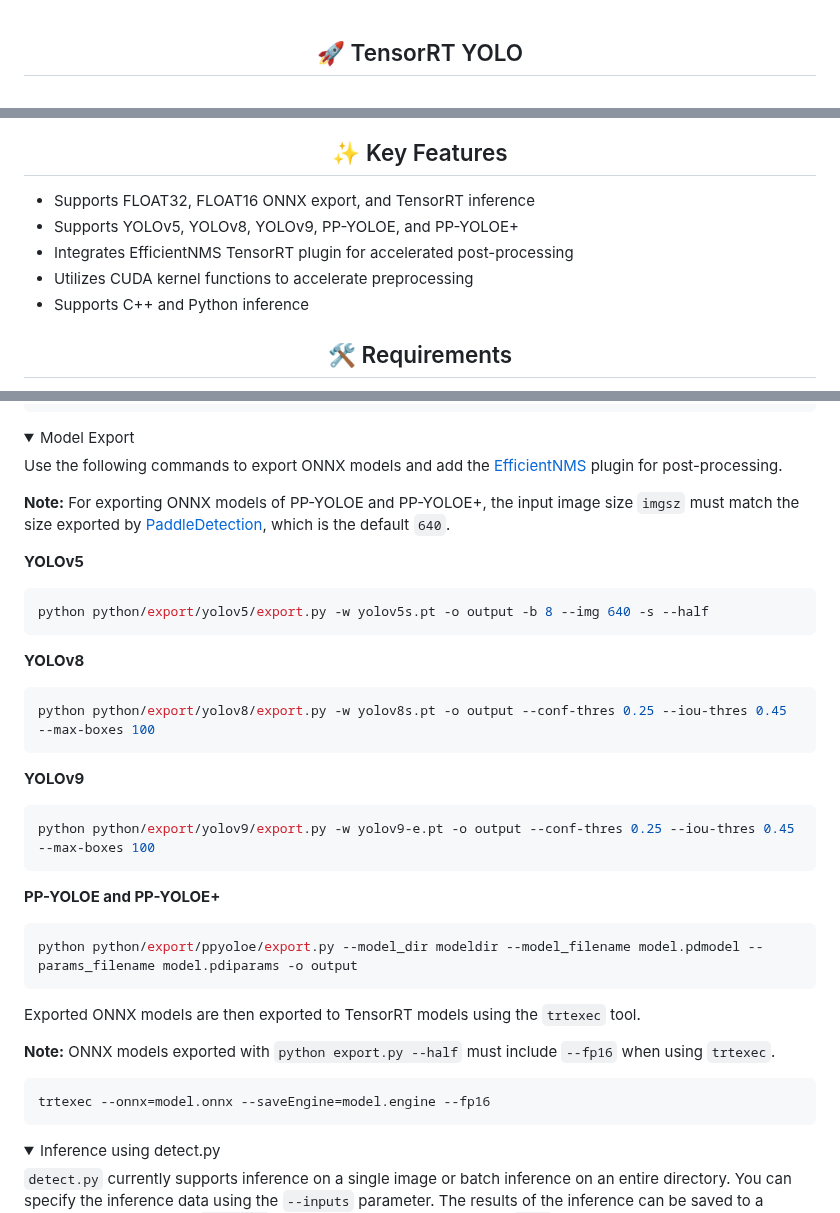
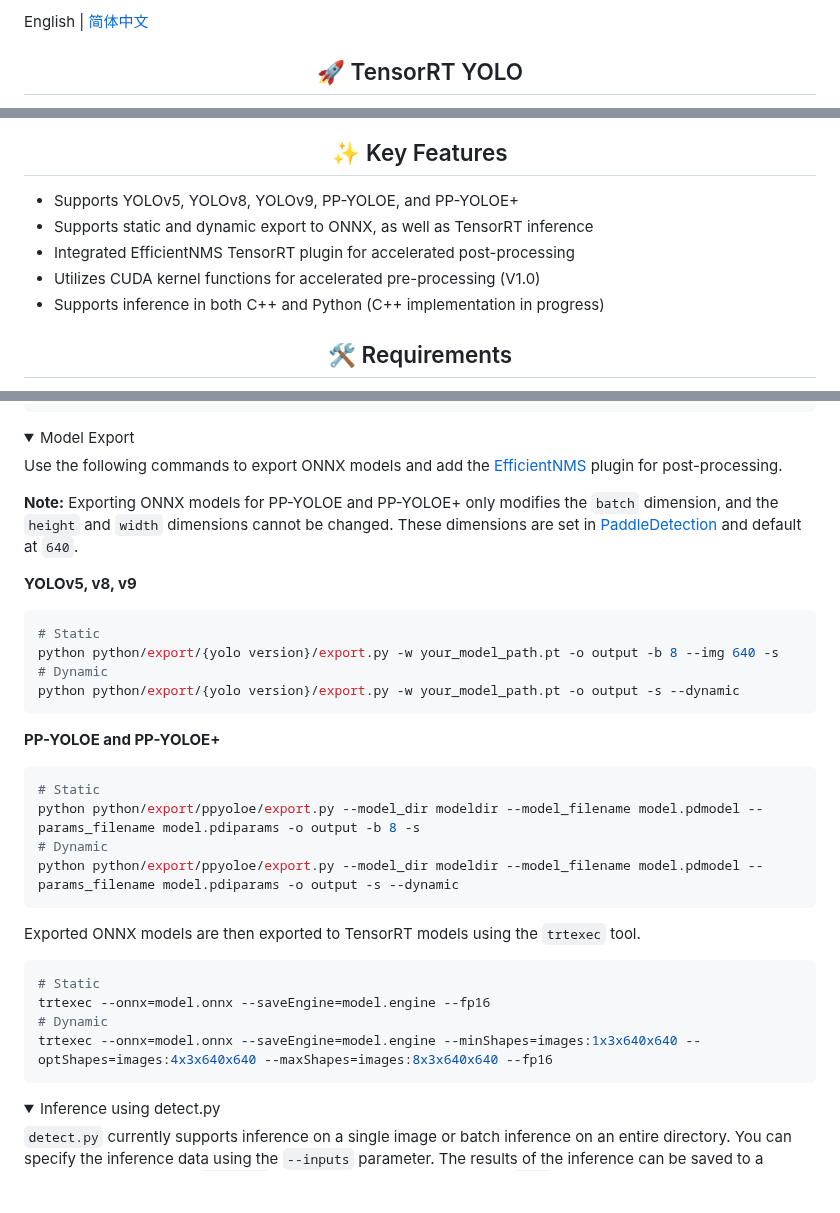
Before and after one commit to laugh12321/TensorRT-YOLO, a Markdown page: README.en.md, 3 parts joined by grey strips. GitHub-like rendering; folded sections open; blank space fills up the shorter version.

````diff
--- a/README.en.md
+++ b/README.en.md
@@ -1 +1,3 @@
+English | [简体中文](README.md)
+
 ## <div align="center">🚀 TensorRT YOLO</div>
@@ -9,11 +19,11 @@ TensorRT-YOLO is an inference acceleration project that supports YOLOv5, YOLOv8,
 
 ## <div align="center">✨ Key Features</div>
 
-- Supports FLOAT32, FLOAT16 ONNX export, and TensorRT inference
 - Supports YOLOv5, YOLOv8, YOLOv9, PP-YOLOE, and PP-YOLOE+
-- Integrates EfficientNMS TensorRT plugin for accelerated post-processing
-- Utilizes CUDA kernel functions to accelerate preprocessing
-- Supports C++ and Python inference
+- Supports static and dynamic export to ONNX, as well as TensorRT inference
+- Integrated EfficientNMS TensorRT plugin for accelerated post-processing
+- Utilizes CUDA kernel functions for accelerated pre-processing (V1.0)
+- Supports inference in both C++ and Python (C++ implementation in progress)
 
 ## <div align="center">🛠️ Requirements</div>
 
@@ -41,35 +51,36 @@ pip install paddle2onnx          # Optional, export PP-YOLOE and PP-YOLOE+
 
 Use the following commands to export ONNX models and add the [EfficientNMS](https://github.com/NVIDIA/TensorRT/tree/main/plugin/efficientNMSPlugin) plugin for post-processing.
 
-**Note:** For exporting ONNX models of PP-YOLOE and PP-YOLOE+, the input image size `imgsz` must match the size exported by [PaddleDetection](https://github.com/PaddlePaddle/PaddleDetection), which is the default `640`.
+**Note:** Exporting ONNX models for PP-YOLOE and PP-YOLOE+ only modifies the `batch` dimension, and the `height` and `width` dimensions cannot be changed. These dimensions are set in [PaddleDetection](https://github.com/PaddlePaddle/PaddleDetection) and default at `640`.
 
-**YOLOv5**
+**YOLOv5, v8, v9**
+
 ```bash
-python python/export/yolov5/export.py -w yolov5s.pt -o output -b 8 --img 640 -s --half
-```
-
-**YOLOv8**
-```bash
-python python/export/yolov8/export.py -w yolov8s.pt -o output --conf-thres 0.25 --iou-thres 0.45 --max-boxes 100
-```
-
-**YOLOv9**
-```bash
-python python/export/yolov9/export.py -w yolov9-e.pt -o output --conf-thres 0.25 --iou-thres 0.45 --max-boxes 100
+# Static
+python python/export/{yolo version}/export.py -w your_model_path.pt -o output -b 8 --img 640 -s
+# Dynamic
+python python/export/{yolo version}/export.py -w your_model_path.pt -o output -s --dynamic
 ```
 
 **PP-YOLOE and PP-YOLOE+**
+
 ```bash
-python python/export/ppyoloe/export.py --model_dir modeldir --model_filename model.pdmodel --params_filename model.pdiparams -o output
+# Static
+python python/export/ppyoloe/export.py --model_dir modeldir --model_filename model.pdmodel --params_filename model.pdiparams -o output -b 8 -s
+# Dynamic
+python python/export/ppyoloe/export.py --model_dir modeldir --model_filename model.pdmodel --params_filename model.pdiparams -o output -s --dynamic
 ```
 
 Exported ONNX models are then exported to TensorRT models using the `trtexec` tool.
 
-**Note:** ONNX models exported with `python export.py --half` must include `--fp16` when using `trtexec`.
 
 ```bash
+# Static
 trtexec --onnx=model.onnx --saveEngine=model.engine --fp16
+# Dynamic
+trtexec --onnx=model.onnx --saveEngine=model.engine --minShapes=images:1x3x640x640 --optShapes=images:4x3x640x640 --maxShapes=images:8x3x640x640 --fp16
 ```
+
 </details>
 
 <details>
````
Also changed, not shown: other parts of README.en.md (+8 -0 lines), README.md (+31 -21 lines).
